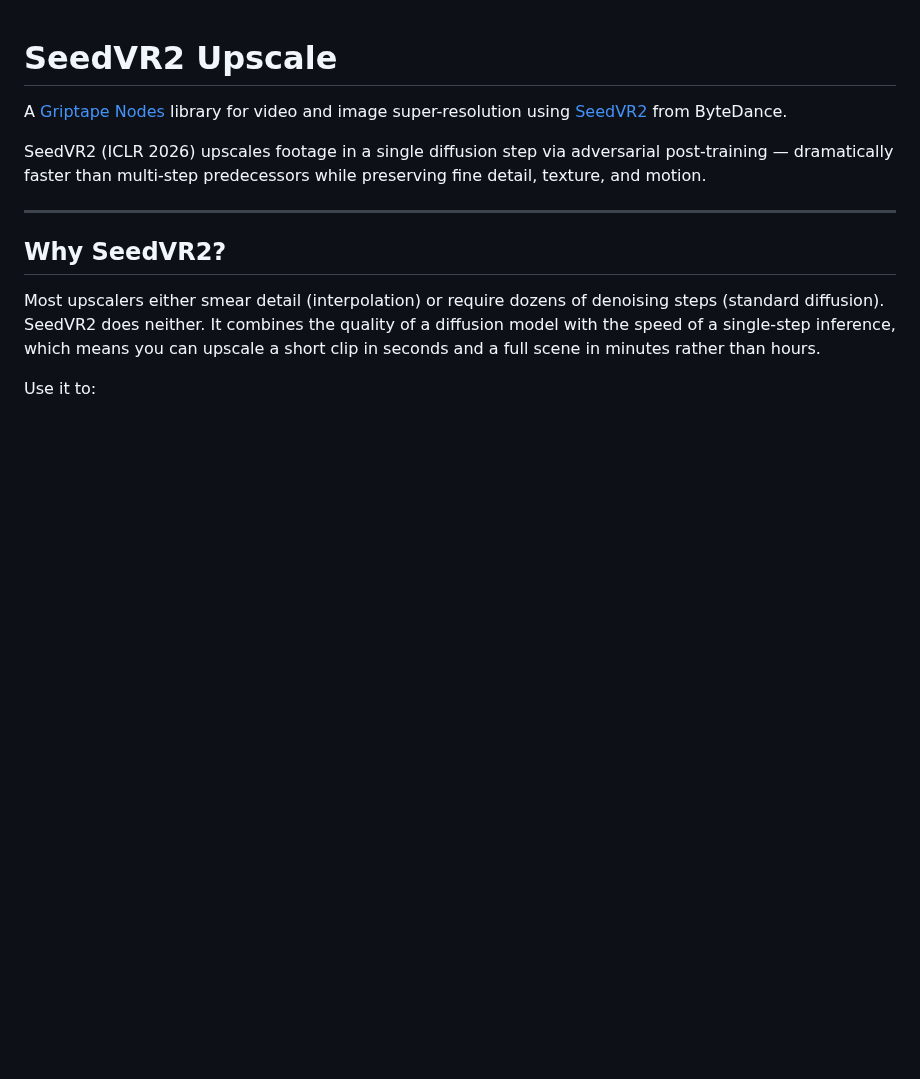
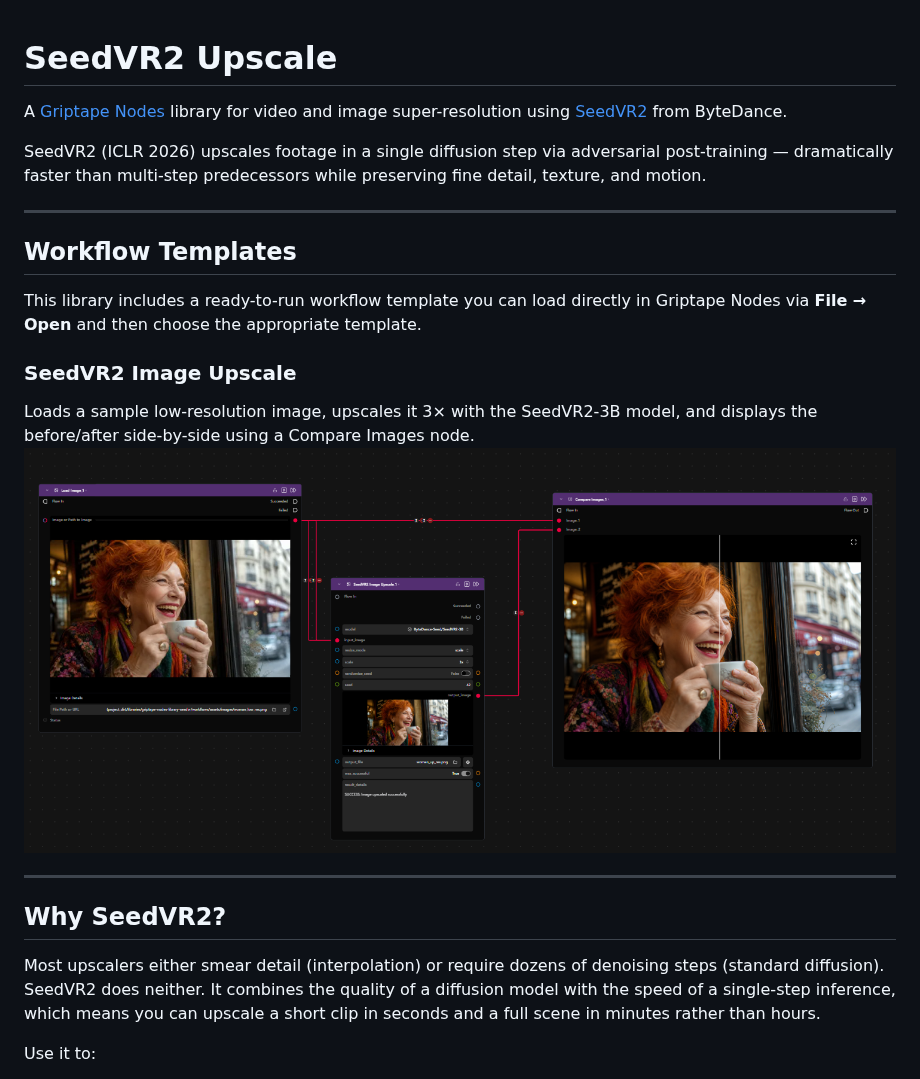
Before and after one commit to griptape-ai/griptape-nodes-library-seedvr, a Markdown page: README.md, the part around the change. Rendered like a GitHub page; pictures changed too: images/image_upscale_template.png (added); blank space fills up the shorter version.

Commit message:
added some example images

```diff
--- a/README.md
+++ b/README.md
@@ -3,6 +3,17 @@
 A [Griptape Nodes](https://www.griptapenodes.com/) library for video and image super-resolution using [SeedVR2](https://github.com/ByteDance-Seed/SeedVR) from ByteDance.
 
 SeedVR2 (ICLR 2026) upscales footage in a single diffusion step via adversarial post-training — dramatically faster than multi-step predecessors while preserving fine detail, texture, and motion.
+
+---
+
+## Workflow Templates
+
+This library includes a ready-to-run workflow template you can load directly in Griptape Nodes via **File → Open** and then choose the appropriate template.
+
+### SeedVR2 Image Upscale
+
+Loads a sample low-resolution image, upscales it 3× with the SeedVR2-3B model, and displays the before/after side-by-side using a Compare Images node.
+![SeedVR2 Image Upscale workflow template](images/image_upscale_template.png)
 
 ---
 
```
Also changed, not shown: 2 other files.
